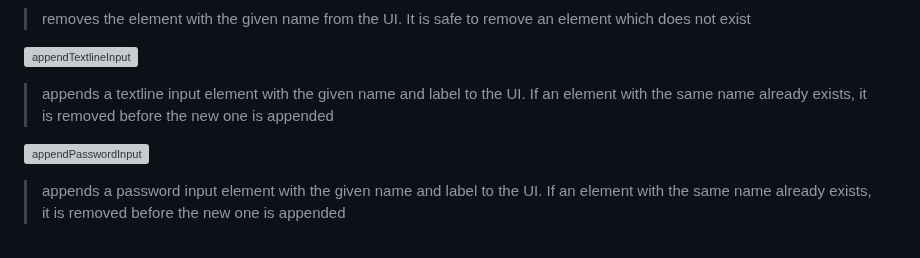
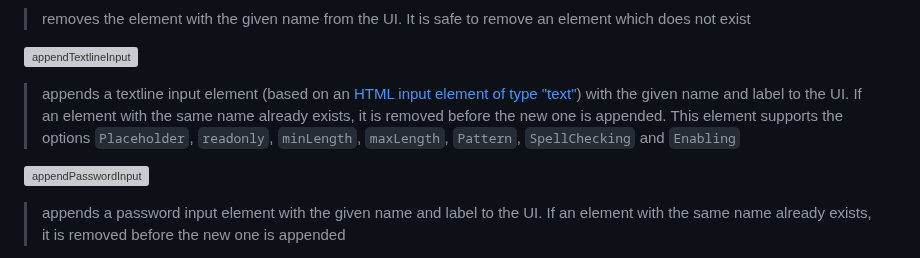
Before and after one commit to rozek/blockly-ai-playground, a Markdown page: README.md, the part around the change. Rendered like a GitHub page; grey boxes are pictures that could not be loaded.

```diff
--- a/README.md
+++ b/README.md
@@ -182,7 +182,7 @@ These two blocks enable or disable specific UI elements.
 
 ![appendTextlineInput](./Screenshots/appendTextlineInput.png)
 
-> appends a textline input element with the given name and label to the UI. If an element with the same name already exists, it is removed before the new one is appended
+> appends a textline input element (based on an [HTML input element of type "text"](https://developer.mozilla.org/en-US/docs/Web/HTML/Element/input/text)) with the given name and label to the UI. If an element with the same name already exists, it is removed before the new one is appended. This element supports the options `Placeholder`, `readonly`, `minLength`, `maxLength`, `Pattern`, `SpellChecking` and `Enabling`
 
 ![appendPasswordInput](./Screenshots/appendPasswordInput.png)
 
```
